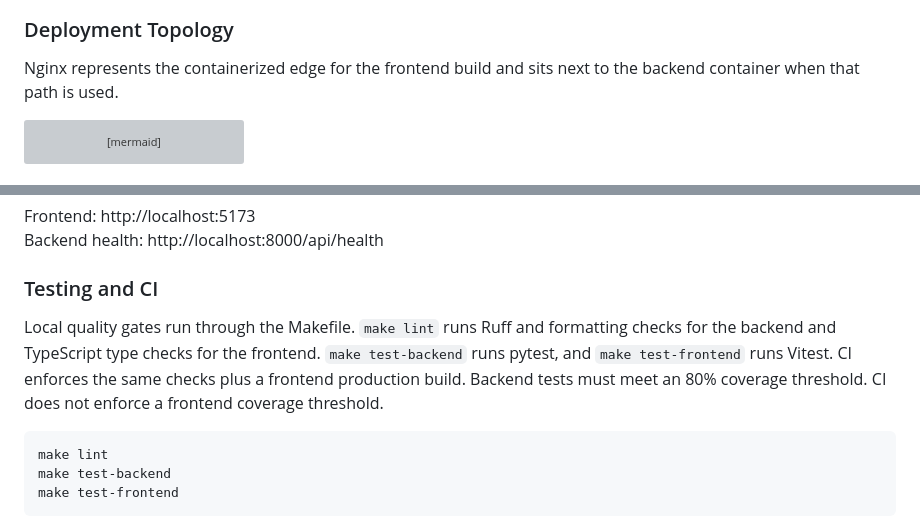
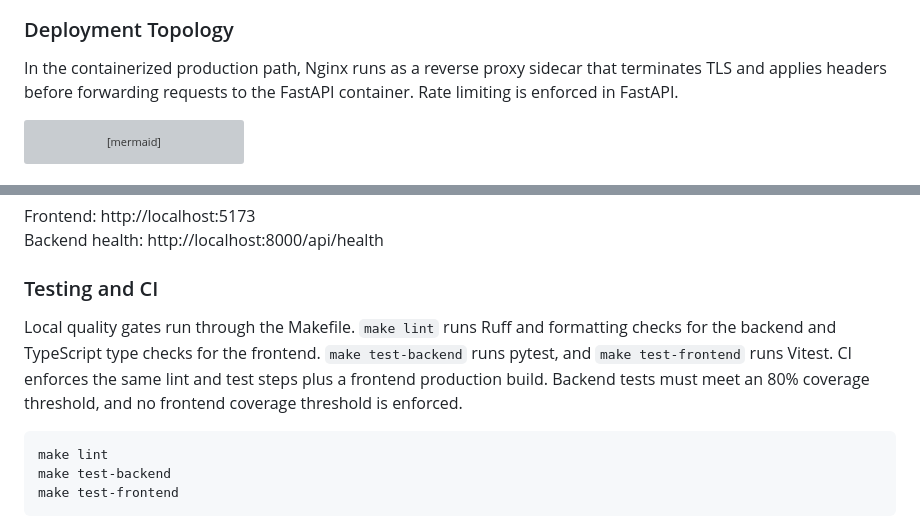
Before and after one commit to Aditya-Tripuraneni/Praxis, a Markdown page: README.md, 2 parts joined by grey strips. GitHub-like rendering; grey boxes are pictures that could not be loaded.

Commit message:
Clarify deployment text and CI phrasing
Agent-Logs-Url: https://github.com/Aditya-Tripuraneni/Praxis/sessions/45debd73-599a-4c9c-a5e9-6d1c7d86d741

Co-authored-by: Aditya-Tripuraneni <59937191+Aditya-Tripuraneni@users.noreply.github.com>

````diff
--- a/README.md
+++ b/README.md
@@ -133,7 +133,7 @@ sequenceDiagram
 ```
 
 ### Deployment Topology
-Nginx represents the containerized edge for the frontend build and sits next to the backend container when that path is used.
+In the containerized production path, Nginx runs as a reverse proxy sidecar that terminates TLS and applies headers before forwarding requests to the FastAPI container. Rate limiting is enforced in FastAPI.
 ```mermaid
 graph LR
   subgraph Production
@@ -192,8 +192,7 @@ Frontend: http://localhost:5173
 Backend health: http://localhost:8000/api/health
 
 ### Testing and CI
-Local quality gates run through the Makefile. `make lint` runs Ruff and formatting checks for the backend and TypeScript type checks for the frontend. `make test-backend` runs pytest, and `make test-frontend` runs Vitest. CI enforces the same checks plus a frontend production build. Backend tests must meet an 80% coverage threshold.
-CI does not enforce a frontend coverage threshold.
+Local quality gates run through the Makefile. `make lint` runs Ruff and formatting checks for the backend and TypeScript type checks for the frontend. `make test-backend` runs pytest, and `make test-frontend` runs Vitest. CI enforces the same lint and test steps plus a frontend production build. Backend tests must meet an 80% coverage threshold, and no frontend coverage threshold is enforced.
 
 ```bash
 make lint
````
